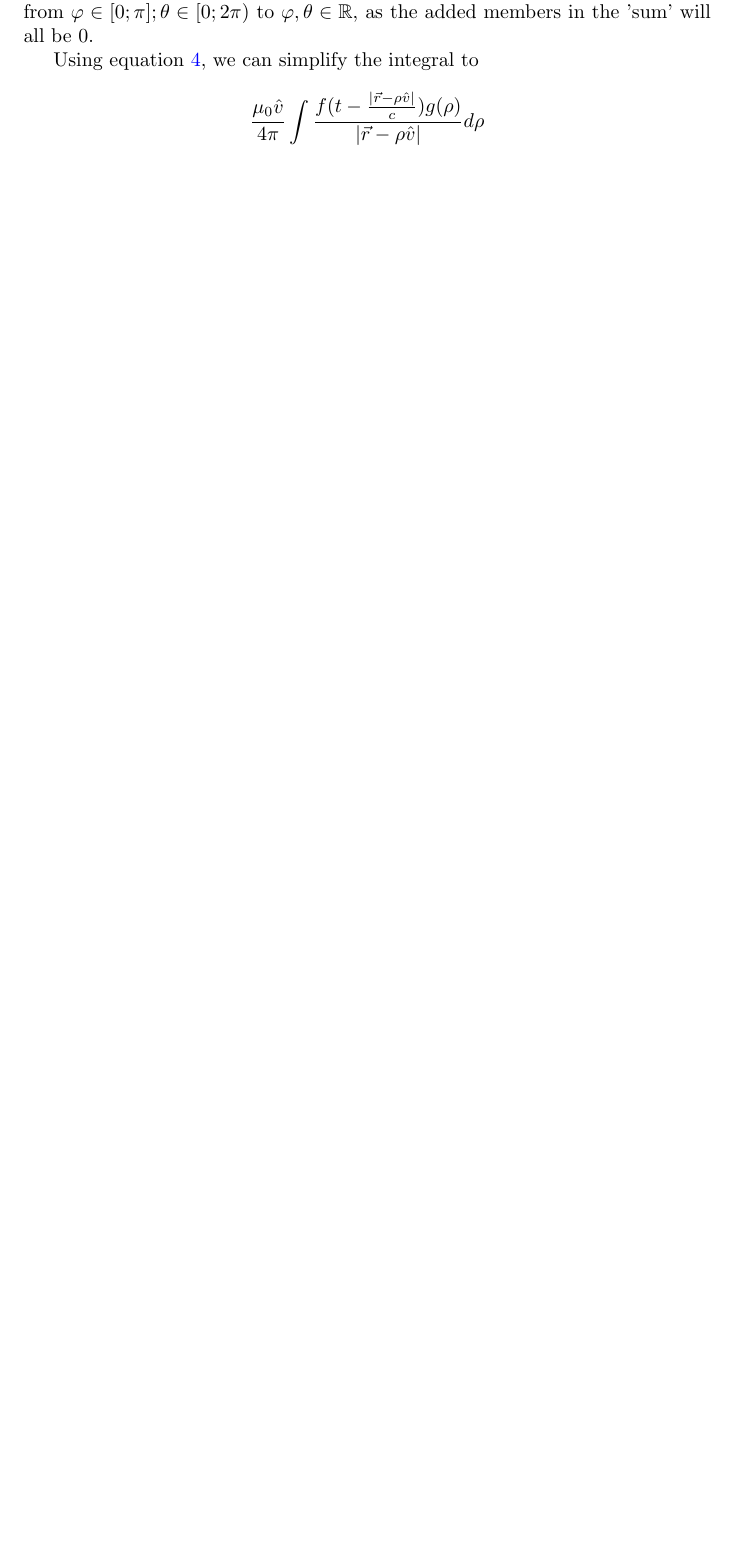
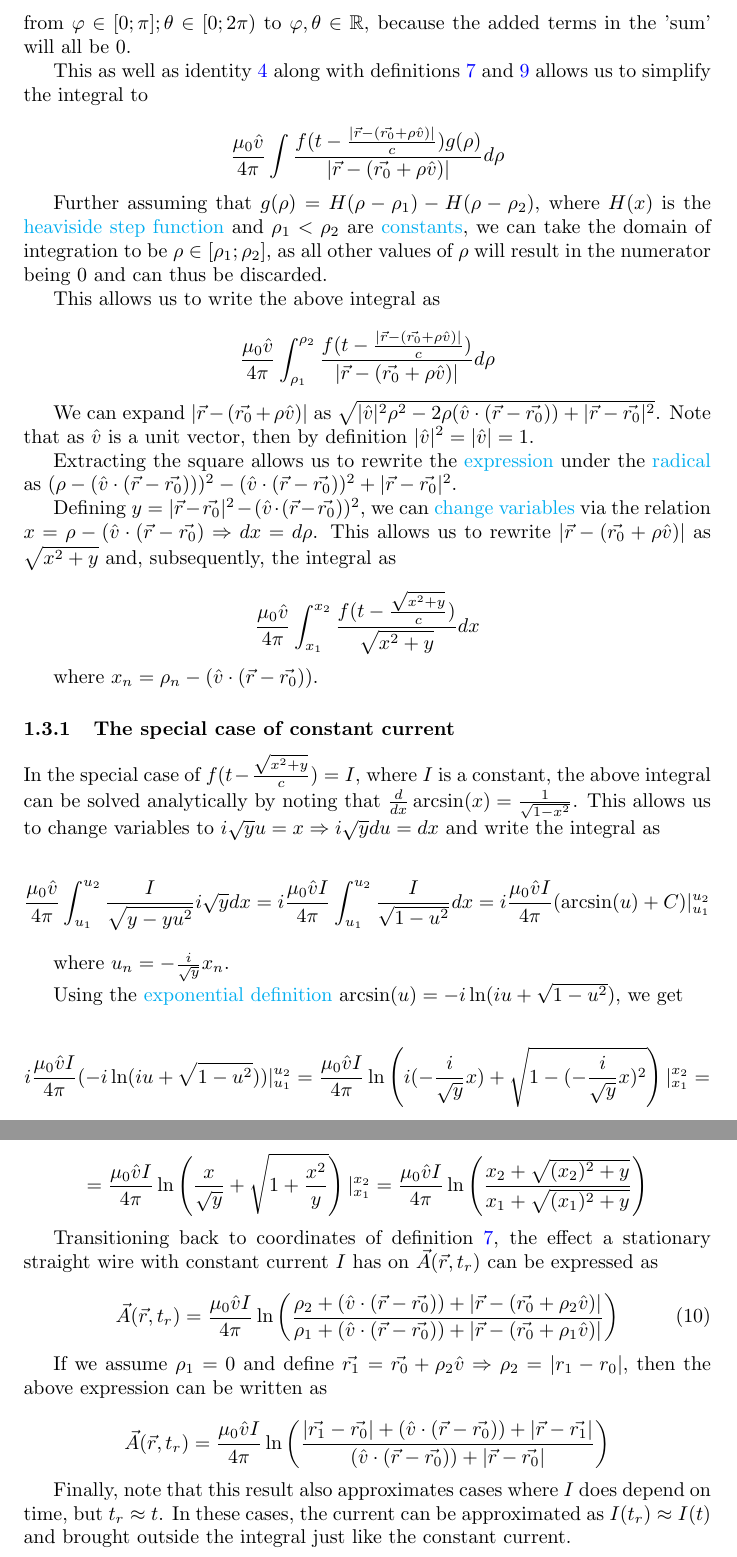
Before and after one commit to Siim-Alas/EMSim, a LaTeX document (EMPhysicsClassLibrary/Documentation/Derivations_of_EM_Equations.tex): part of page 2 of 2 before the commit and two parts of pages 3 and 4 of 4 after it, the two joined at a grey line, cut so that both start at the same text, the shorter picture padded with empty space. Compiled offline with pdfLaTeX.

Commit message:
Added an analytic solution for constant current wires to the documentation

```diff
--- a/EMPhysicsClassLibrary/Documentation/Derivations_of_EM_Equations.tex
+++ b/EMPhysicsClassLibrary/Documentation/Derivations_of_EM_Equations.tex
@@ -115,12 +120,66 @@ we get
     \vec{A}(\vec{r}, t) = \frac{\mu_0}{4 \pi} \int \frac{\vec{J}(\vec{r'}, t_r)}{|\vec{r} - \vec{r'}|} d \vec{r'} = \frac{\mu_0 \hat{v}}{4 \pi} \iiint \frac{\delta(\varphi - \varphi_0) \delta(\theta - \theta_0) f(t_r) g(\rho)}{|\vec{r} - \vec{r'}|} d \rho d \varphi d \theta
 \end{equation*}
 
-As the $\delta(\varphi - \varphi_0) \delta(\theta - \theta_0)$ in the \href{https://en.wikipedia.org/wiki/Fraction}{numerator} of the \href{https://en.wikipedia.org/wiki/Integral#Terminology_and_notation}{integrand} guarantees it will be $0$ for all $\varphi \neq \varphi_0$ and $\theta \neq \theta_0$, we can safely expand the \href{https://en.wikipedia.org/wiki/Integral}{domain of integration} from $\varphi \in [0; \pi]; \theta \in [0; 2 \pi)$ to $\varphi, \theta \in \mathbb{R}$, as the added members in the 'sum' will all be $0$.
+As the $\delta(\varphi - \varphi_0) \delta(\theta - \theta_0)$ in the \href{https://en.wikipedia.org/wiki/Fraction}{numerator} of the \href{https://en.wikipedia.org/wiki/Integral#Terminology_and_notation}{integrand} guarantees it will be $0$ for all $\varphi \neq \varphi_0$ and $\theta \neq \theta_0$, we can safely expand the \href{https://en.wikipedia.org/wiki/Integral}{domain of integration} from $\varphi \in [0; \pi]; \theta \in [0; 2 \pi)$ to $\varphi, \theta \in \mathbb{R}$, because the added terms in the 'sum' will all be $0$.
 
-Using equation \ref{eq:DiracDeltaIdentityInMultipleDimensions}, we can simplify the integral to
+This as well as identity \ref{eq:DiracDeltaIdentityInMultipleDimensions} along with definitions \ref{eq:translatedSphericalCoordinatesForStraightWire} and \ref{eq:vForStraightWire} allows us to simplify the integral to
 
 \begin{equation*}
-    \frac{\mu_0 \hat{v}}{4 \pi} \int \frac{f(t - \frac{|\vec{r} - \rho \hat{v}|}{c}) g(\rho)}{|\vec{r} - \rho \hat{v}|} d \rho
+    \frac{\mu_0 \hat{v}}{4 \pi} \int \frac{f(t - \frac{|\vec{r} - (\vec{r_0} + \rho \hat{v})|}{c}) g(\rho)}{|\vec{r} - (\vec{r_0} + \rho \hat{v})|} d \rho
 \end{equation*}
 
+Further assuming that $g(\rho) = H(\rho - \rho_1) - H(\rho - \rho_2)$, where $H(x)$ is the \href{https://en.wikipedia.org/wiki/Heaviside_step_function}{heaviside step function} and $\rho_1 < \rho_2$ are \href{https://en.wikipedia.org/wiki/Constant_(mathematics)}{constants}, we can take the domain of integration to be $\rho \in [\rho_1; \rho_2]$, as all other values of $\rho$ will result in the numerator being $0$ and can thus be discarded.
+
+This allows us to write the above integral as
+
+\begin{equation*}
+    \frac{\mu_0 \hat{v}}{4 \pi} \int_{\rho_1}^{\rho_2} \frac{f(t - \frac{|\vec{r} - (\vec{r_0} + \rho \hat{v})|}{c})}{|\vec{r} - (\vec{r_0} + \rho \hat{v})|} d \rho
+\end{equation*}
+
+We can expand $|\vec{r} - (\vec{r_0} + \rho \hat{v})|$ as $\sqrt{|\hat{v}|^2 \rho^2 - 2 \rho (\hat{v} \cdot (\vec{r} - \vec{r_0})) + |\vec{r} - \vec{r_0}|^2}$. Note that as $\hat{v}$ is a unit vector, then by definition $|\hat{v}|^2 = |\hat{v}| = 1$.
+
+Extracting the square allows us to rewrite the \href{https://en.wikipedia.org/wiki/Expression_(mathematics)}{expression} under the \href{https://en.wikipedia.org/wiki/Radical_symbol}{radical} as $(\rho - (\hat{v} \cdot (\vec{r} - \vec{r_0})))^2 - (\hat{v} \cdot (\vec{r} - \vec{r_0}))^2 + |\vec{r} - \vec{r_0}|^2$.
+
+Defining $y = |\vec{r} - \vec{r_0}|^2 - (\hat{v} \cdot (\vec{r} - \vec{r_0}))^2$, we can \href{https://en.wikipedia.org/wiki/Change_of_variables}{change variables} via the relation $x = \rho - (\hat{v} \cdot (\vec{r} - \vec{r_0}) \Rightarrow dx = d \rho$. This allows us to rewrite $|\vec{r} - (\vec{r_0} + \rho \hat{v})|$ as $\sqrt{x^2 + y}$ and, subsequently, the integral as
+
+\begin{equation*}
+    \frac{\mu_0 \hat{v}}{4 \pi} \int_{x_1}^{x_2} \frac{f(t - \frac{\sqrt{x^2 + y}}{c})}{\sqrt{x^2 + y}} dx
+\end{equation*}
+
+where $x_n = \rho_n - (\hat{v} \cdot (\vec{r} - \vec{r_0}))$.
+
+\subsubsection{The special case of constant current}
+
+In the special case of $f(t - \frac{\sqrt{x^2 + y}}{c}) = I$, where $I$ is a constant, the above integral can be solved analytically by noting that $\frac{d}{dx} \arcsin(x) = \frac{1}{\sqrt{1-x^2}}$. This allows us to change variables to $i \sqrt{y} u = x \Rightarrow i \sqrt{y} du = dx$ and write the integral as
+
+\begin{equation*}
+    \frac{\mu_0 \hat{v}}{4 \pi} \int_{u_1}^{u_2} \frac{I}{\sqrt{y - y u^2}} i \sqrt{y} dx = i \frac{\mu_0 \hat{v} I}{4 \pi} \int_{u_1}^{u_2} \frac{I}{\sqrt{1 - u^2}} dx = i \frac{\mu_0 \hat{v} I}{4 \pi} (\arcsin(u) + C) |_{u_1}^{u_2}
+\end{equation*}
+
+where $u_n = - \frac{i}{\sqrt{y}} x_n$.
+
+Using the \href{https://en.wikipedia.org/wiki/List_of_trigonometric_identities#Exponential_definitions}{exponential definition} $\arcsin(u) = -i\ln(iu + \sqrt{1 - u^2})$, we get
+
+\begin{equation*}
+    i \frac{\mu_0 \hat{v} I}{4 \pi} (-i\ln(iu + \sqrt{1 - u^2})) |_{u_1}^{u_2} = \frac{\mu_0 \hat{v} I}{4 \pi} \ln \left( i(- \frac{i}{\sqrt{y}} x) + \sqrt{1 - (- \frac{i}{\sqrt{y}} x)^2} \right) |_{x_1}^{x_2} =
+\end{equation*}
+\begin{equation*}
+    = \frac{\mu_0 \hat{v} I}{4 \pi} \ln \left( \frac{x}{\sqrt{y}} + \sqrt{1 + \frac{x^2}{y}} \right) |_{x_1}^{x_2} = \frac{\mu_0 \hat{v} I}{4 \pi} \ln \left( \frac{x_2 + \sqrt{(x_2)^2 + y}}{x_1 + \sqrt{(x_1)^2 + y}} \right)
+\end{equation*}
+
+Transitioning back to coordinates of definition \ref{eq:translatedSphericalCoordinatesForStraightWire}, the effect a stationary straight wire with constant current $I$ has on $\vec{A}(\vec{r}, t_r)$ can be expressed as
+
+\begin{equation}
+    \label{eq:effectOfStationaryStraightWireWithConstantCurrentOnA}
+    \vec{A}(\vec{r}, t_r) = \frac{\mu_0 \hat{v} I}{4 \pi} \ln \left( \frac{\rho_2 + (\hat{v} \cdot (\vec{r} - \vec{r_0})) + |\vec{r} - (\vec{r_0} + \rho_2 \hat{v})|}{\rho_1 + (\hat{v} \cdot (\vec{r} - \vec{r_0})) + |\vec{r} - (\vec{r_0} + \rho_1 \hat{v})|} \right)
+\end{equation}
+
+If we assume $\rho_1 = 0$ and define $\vec{r_1} = \vec{r_0} + \rho_2 \hat{v} \Rightarrow \rho_2 = |r_1 - r_0|$, then the above expression can be written as
+
+\begin{equation*}
+    \vec{A}(\vec{r}, t_r) = \frac{\mu_0 \hat{v} I}{4 \pi} \ln \left( \frac{|\vec{r_1} - \vec{r_0}| + (\hat{v} \cdot (\vec{r} - \vec{r_0})) + |\vec{r} - \vec{r_1}|}{(\hat{v} \cdot (\vec{r} - \vec{r_0})) + |\vec{r} - \vec{r_0}|} \right)
+\end{equation*}
+
+Finally, note that this result also approximates cases where $I$ does depend on time, but $t_r \approx t$. In these cases, the current can be approximated as $I(t_r) \approx I(t)$ and brought outside the integral just like the constant current.
+
 \end{document}
```
Also changed, not shown: EMPhysicsClassLibrary/Documentation/Derivations_of_EM_Equations.pdf, EMPhysicsClassLibrary/Documentation/Derivations_of_EM_Equations.tex (17 more changed lines).
